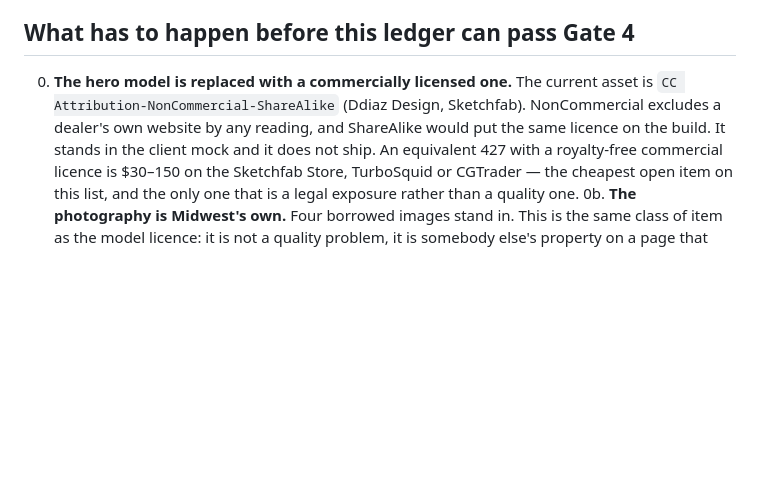
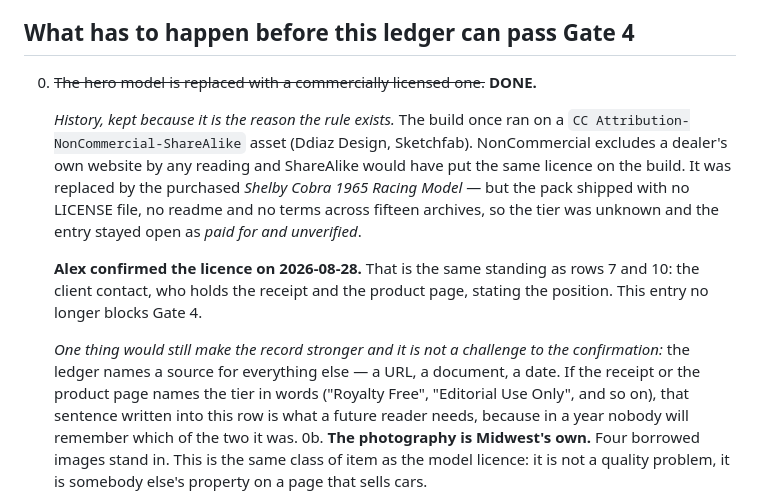
Before and after one commit to Sigovs/Midwest-cobras, a Markdown page: docs/content-ledger.md, the part around the change. Rendered like a GitHub page; blank space fills up the shorter version.

```diff
--- a/docs/content-ledger.md
+++ b/docs/content-ledger.md
@@ -116,14 +116,26 @@ pages, and they are still somebody else's property.
 
 ## What has to happen before this ledger can pass Gate 4
 
-0. **The hero model is replaced with a commercially licensed one.** The current
-   asset is `CC Attribution-NonCommercial-ShareAlike` (Ddiaz Design, Sketchfab).
-   NonCommercial excludes a dealer's own website by any reading, and ShareAlike
-   would put the same licence on the build. It stands in the client mock and it
-   does not ship. An equivalent 427 with a royalty-free commercial licence is
-   $30–150 on the Sketchfab Store, TurboSquid or CGTrader — the cheapest open
-   item on this list, and the only one that is a legal exposure rather than a
-   quality one.
+0. ~~The hero model is replaced with a commercially licensed one.~~ **DONE.**
+
+   *History, kept because it is the reason the rule exists.* The build once ran
+   on a `CC Attribution-NonCommercial-ShareAlike` asset (Ddiaz Design,
+   Sketchfab). NonCommercial excludes a dealer's own website by any reading and
+   ShareAlike would have put the same licence on the build. It was replaced by
+   the purchased *Shelby Cobra 1965 Racing Model* — but the pack shipped with no
+   LICENSE file, no readme and no terms across fifteen archives, so the tier was
+   unknown and the entry stayed open as *paid for and unverified*.
+
+   **Alex confirmed the licence on 2026-08-28.** That is the same standing as
+   rows 7 and 10: the client contact, who holds the receipt and the product page,
+   stating the position. This entry no longer blocks Gate 4.
+
+   *One thing would still make the record stronger and it is not a challenge to
+   the confirmation:* the ledger names a source for everything else — a URL, a
+   document, a date. If the receipt or the product page names the tier in words
+   ("Royalty Free", "Editorial Use Only", and so on), that sentence written into
+   this row is what a future reader needs, because in a year nobody will
+   remember which of the two it was.
 0b. **The photography is Midwest's own.** Four borrowed images stand in. This
    is the same class of item as the model licence: it is not a quality problem,
    it is somebody else's property on a page that sells cars.
```
Also changed, not shown: BRIEF.md (+6 -3 lines), CLAUDE.md (+10 -17 lines).
